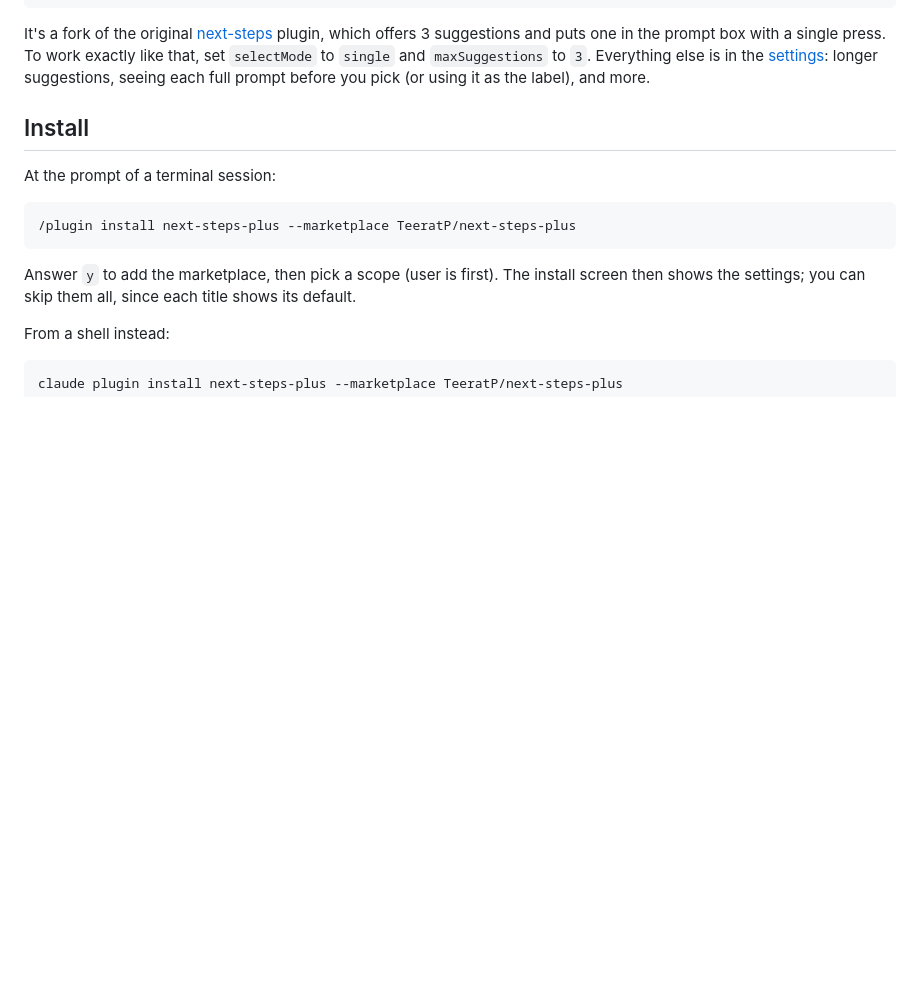
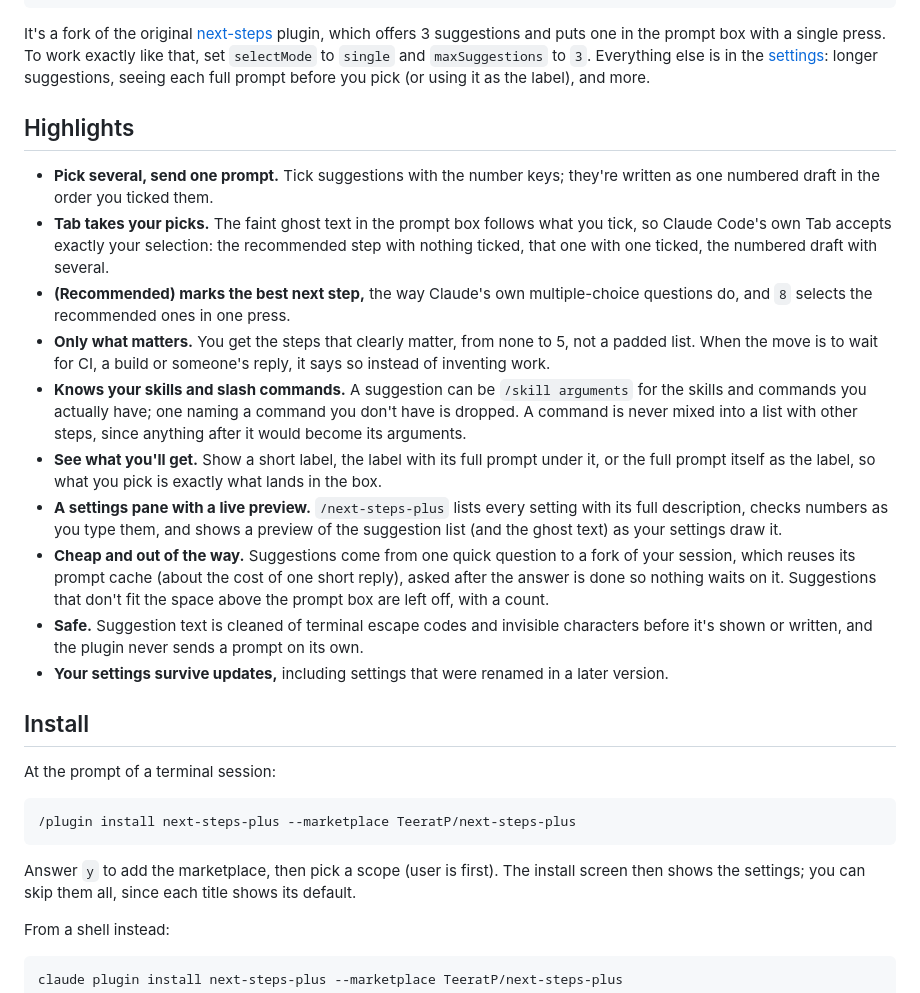
Before and after one commit to TeeratP/next-steps-plus, a Markdown page: README.md, the part around the change. Drawn GitHub-style; blank space fills up the shorter version.

Commit message:
README: highlights section
Co-Authored-By: Claude Opus 5.5 (1M context) <noreply@anthropic.com>
Claude-Session: https://claude.ai/code/session_01PHRviMZZwez3vyBCZYZAvM

````diff
--- a/README.md
+++ b/README.md
@@ -19,6 +19,19 @@ next: nothing to do now, wait for the CI run to finish   0: dismiss
 ```
 
 It's a fork of the original [next-steps](https://github.com/anthropics/claude-plugins-community/tree/main/next-steps) plugin, which offers 3 suggestions and puts one in the prompt box with a single press. To work exactly like that, set `selectMode` to `single` and `maxSuggestions` to `3`. Everything else is in the [settings](#settings): longer suggestions, seeing each full prompt before you pick (or using it as the label), and more.
+
+## Highlights
+
+- **Pick several, send one prompt.** Tick suggestions with the number keys; they're written as one numbered draft in the order you ticked them.
+- **Tab takes your picks.** The faint ghost text in the prompt box follows what you tick, so Claude Code's own Tab accepts exactly your selection: the recommended step with nothing ticked, that one with one ticked, the numbered draft with several.
+- **(Recommended) marks the best next step,** the way Claude's own multiple-choice questions do, and `8` selects the recommended ones in one press.
+- **Only what matters.** You get the steps that clearly matter, from none to 5, not a padded list. When the move is to wait for CI, a build or someone's reply, it says so instead of inventing work.
+- **Knows your skills and slash commands.** A suggestion can be `/skill arguments` for the skills and commands you actually have; one naming a command you don't have is dropped. A command is never mixed into a list with other steps, since anything after it would become its arguments.
+- **See what you'll get.** Show a short label, the label with its full prompt under it, or the full prompt itself as the label, so what you pick is exactly what lands in the box.
+- **A settings pane with a live preview.** `/next-steps-plus` lists every setting with its full description, checks numbers as you type them, and shows a preview of the suggestion list (and the ghost text) as your settings draw it.
+- **Cheap and out of the way.** Suggestions come from one quick question to a fork of your session, which reuses its prompt cache (about the cost of one short reply), asked after the answer is done so nothing waits on it. Suggestions that don't fit the space above the prompt box are left off, with a count.
+- **Safe.** Suggestion text is cleaned of terminal escape codes and invisible characters before it's shown or written, and the plugin never sends a prompt on its own.
+- **Your settings survive updates,** including settings that were renamed in a later version.
 
 ## Install
 
````
